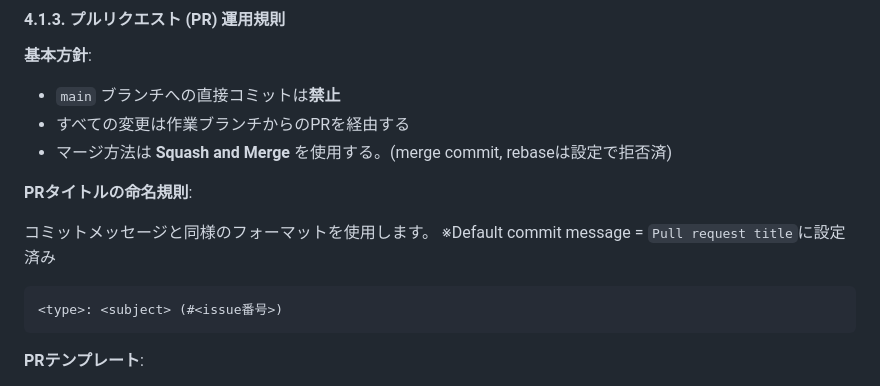
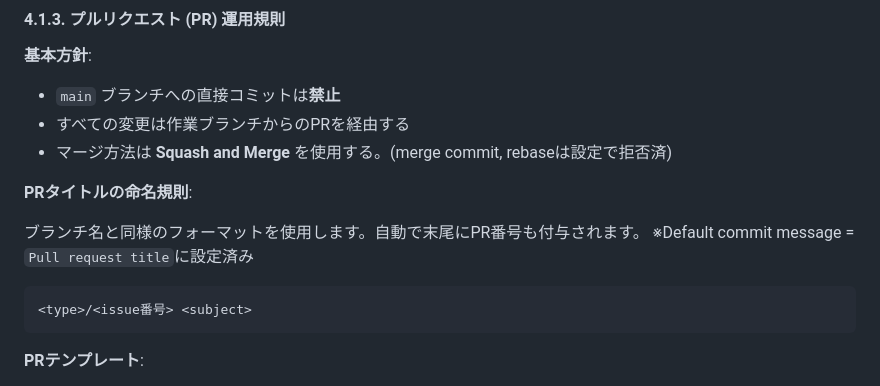
Before and after one commit to tabetaaaaaaa/ptcg-home-gym-manager, a Markdown page: docs/40_operations.md, the part around the change. Drawn GitHub-style.

````diff
--- a/docs/40_operations.md
+++ b/docs/40_operations.md
@@ -234,11 +234,11 @@ fix: カード検索でNullPointerExceptionが発生する問題を修正
 
 **PRタイトルの命名規則**:
 
-コミットメッセージと同様のフォーマットを使用します。
+ブランチ名と同様のフォーマットを使用します。自動で末尾にPR番号も付与されます。
 ※Default commit message = `Pull request title`に設定済み
 
 ```text
-<type>: <subject> (#<issue番号>)
+<type>/<issue番号> <subject>
 ```
 
 **PRテンプレート**:
````
Also changed, not shown: README.md (+1 -2 lines).
